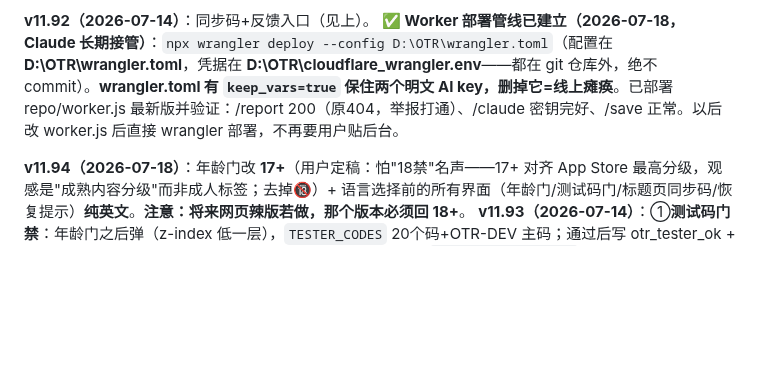
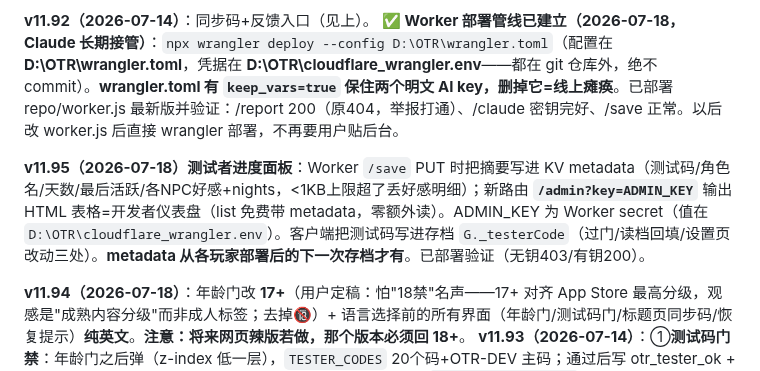
Before and after one commit to liziting2023-boop/off-the-record, a Markdown page: CLAUDE.md, the part around the change. GitHub-like rendering; blank space fills up the shorter version.

Commit message:
docs: CLAUDE.md — v11.95 tester dashboard
Co-Authored-By: Claude Opus 4.8 <noreply@anthropic.com>

```diff
--- a/CLAUDE.md
+++ b/CLAUDE.md
@@ -25,6 +25,8 @@
 
 **v11.92（2026-07-14）**：同步码+反馈入口（见上）。
 **✅ Worker 部署管线已建立（2026-07-18，Claude 长期接管）**：`npx wrangler deploy --config D:\OTR\wrangler.toml`（配置在 **D:\OTR\wrangler.toml**，凭据在 **D:\OTR\cloudflare_wrangler.env**——都在 git 仓库外，绝不 commit）。**wrangler.toml 有 `keep_vars=true` 保住两个明文 AI key，删掉它=线上瘫痪**。已部署 repo/worker.js 最新版并验证：/report 200（原404，举报打通）、/claude 密钥完好、/save 正常。以后改 worker.js 后直接 wrangler 部署，不再要用户贴后台。
+
+**v11.95（2026-07-18）测试者进度面板**：Worker `/save` PUT 时把摘要写进 KV metadata（测试码/角色名/天数/最后活跃/各NPC好感+nights，<1KB上限超了丢好感明细）；新路由 **`/admin?key=ADMIN_KEY`** 输出 HTML 表格=开发者仪表盘（list 免费带 metadata，零额外读）。ADMIN_KEY 为 Worker secret（值在 `D:\OTR\cloudflare_wrangler.env`）。客户端把测试码写进存档 `G._testerCode`（过门/读档回填/设置页改动三处）。**metadata 从各玩家部署后的下一次存档才有**。已部署验证（无钥403/有钥200）。
 
 **v11.94（2026-07-18）**：年龄门改 **17+**（用户定稿：怕"18禁"名声——17+ 对齐 App Store 最高分级，观感是"成熟内容分级"而非成人标签；去掉🔞）+ 语言选择前的所有界面（年龄门/测试码门/标题页同步码/恢复提示）**纯英文**。**注意：将来网页辣版若做，那个版本必须回 18+**。
 **v11.93（2026-07-14）**：①**测试码门禁**：年龄门之后弹（z-index 低一层），`TESTER_CODES` 20个码+OTR-DEV 主码；通过后写 otr_tester_ok + otr_tester_code（兼作测试者身份进诊断信息）；**封测结束删 `ensureTesterGate()` 那一行调用即全开**。②标题页"有同步码？找回进度"入口（`titleSyncRestore`），恢复逻辑抽成 `adoptSyncCode()` 与设置页共用，提示双语（语言可能未选）。③年龄门保持18+（用户问改17/16，已建议不改：AI恋爱内容+未成年监管风向+受众30-50无商业价值+Anthropic政策）。特级球星按用户定稿=**足球(soccer)明星**。
```
